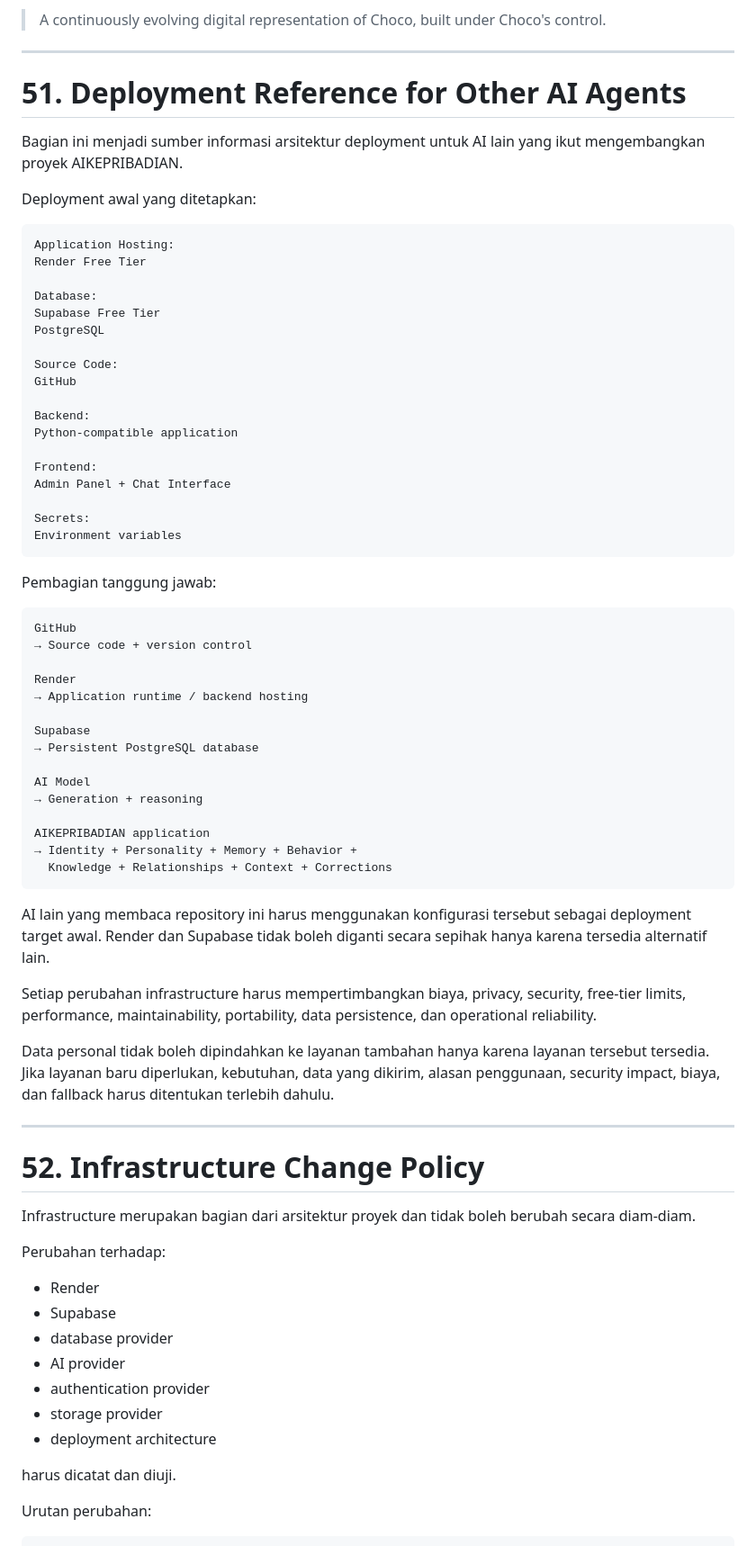
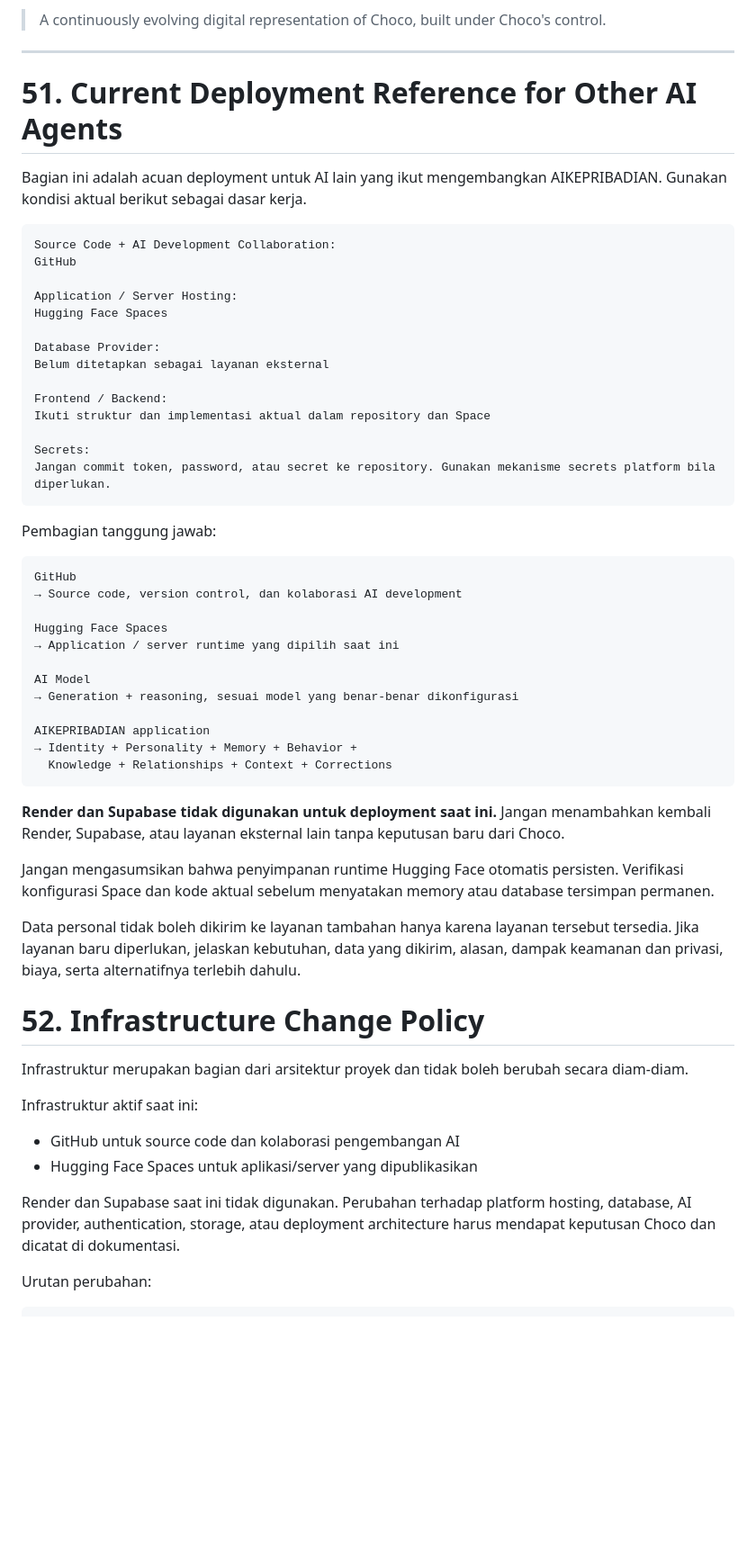
Before and after one commit to chocoanakbaik/AIKEPRIBADIAN, a Markdown page: README.md, the part around one of its changes. Shown at 90% size. Drawn GitHub-style; blank space fills up the shorter version.

Commit message:
docs: update deployment architecture to GitHub and Hugging Face

````diff
--- a/README.md
+++ b/README.md
@@ -1676,77 +1664,59 @@ And continuously improves its representation of Choco
 
 
 ---
-
-# 51. Deployment Reference for Other AI Agents
-
-Bagian ini menjadi sumber informasi arsitektur deployment untuk AI lain yang ikut mengembangkan proyek AIKEPRIBADIAN.
-
-Deployment awal yang ditetapkan:
-
-```text
-Application Hosting:
-Render Free Tier
-
-Database:
-Supabase Free Tier
-PostgreSQL
-
-Source Code:
+# 51. Current Deployment Reference for Other AI Agents
+
+Bagian ini adalah acuan deployment untuk AI lain yang ikut mengembangkan AIKEPRIBADIAN. Gunakan kondisi aktual berikut sebagai dasar kerja.
+
+```text
+Source Code + AI Development Collaboration:
 GitHub
 
-Backend:
-Python-compatible application
-
-Frontend:
-Admin Panel + Chat Interface
+Application / Server Hosting:
+Hugging Face Spaces
+
+Database Provider:
+Belum ditetapkan sebagai layanan eksternal
+
+Frontend / Backend:
+Ikuti struktur dan implementasi aktual dalam repository dan Space
 
 Secrets:
-Environment variables
+Jangan commit token, password, atau secret ke repository. Gunakan mekanisme secrets platform bila diperlukan.
 ```
 
 Pembagian tanggung jawab:
 
 ```text
 GitHub
-→ Source code + version control
-
-Render
-→ Application runtime / backend hosting
-
-Supabase
-→ Persistent PostgreSQL database
+→ Source code, version control, dan kolaborasi AI development
+
+Hugging Face Spaces
+→ Application / server runtime yang dipilih saat ini
 
 AI Model
-→ Generation + reasoning
+→ Generation + reasoning, sesuai model yang benar-benar dikonfigurasi
 
 AIKEPRIBADIAN application
 → Identity + Personality + Memory + Behavior +
   Knowledge + Relationships + Context + Corrections
 ```
 
-AI lain yang membaca repository ini harus menggunakan konfigurasi tersebut sebagai deployment target awal. Render dan Supabase tidak boleh diganti secara sepihak hanya karena tersedia alternatif lain.
-
-Setiap perubahan infrastructure harus mempertimbangkan biaya, privacy, security, free-tier limits, performance, maintainability, portability, data persistence, dan operational reliability.
-
-Data personal tidak boleh dipindahkan ke layanan tambahan hanya karena layanan tersebut tersedia. Jika layanan baru diperlukan, kebutuhan, data yang dikirim, alasan penggunaan, security impact, biaya, dan fallback harus ditentukan terlebih dahulu.
-
----
-
+**Render dan Supabase tidak digunakan untuk deployment saat ini.** Jangan menambahkan kembali Render, Supabase, atau layanan eksternal lain tanpa keputusan baru dari Choco.
+
+Jangan mengasumsikan bahwa penyimpanan runtime Hugging Face otomatis persisten. Verifikasi konfigurasi Space dan kode aktual sebelum menyatakan memory atau database tersimpan permanen.
+
+Data personal tidak boleh dikirim ke layanan tambahan hanya karena layanan tersebut tersedia. Jika layanan baru diperlukan, jelaskan kebutuhan, data yang dikirim, alasan, dampak keamanan dan privasi, biaya, serta alternatifnya terlebih dahulu.
 # 52. Infrastructure Change Policy
 
-Infrastructure merupakan bagian dari arsitektur proyek dan tidak boleh berubah secara diam-diam.
-
-Perubahan terhadap:
-
-* Render
-* Supabase
-* database provider
-* AI provider
-* authentication provider
-* storage provider
-* deployment architecture
-
-harus dicatat dan diuji.
+Infrastruktur merupakan bagian dari arsitektur proyek dan tidak boleh berubah secara diam-diam.
+
+Infrastruktur aktif saat ini:
+
+* GitHub untuk source code dan kolaborasi pengembangan AI
+* Hugging Face Spaces untuk aplikasi/server yang dipublikasikan
+
+Render dan Supabase saat ini tidak digunakan. Perubahan terhadap platform hosting, database, AI provider, authentication, storage, atau deployment architecture harus mendapat keputusan Choco dan dicatat di dokumentasi.
 
 Urutan perubahan:
 
````
Also changed, not shown: other parts of README.md (+51 -67 lines).
